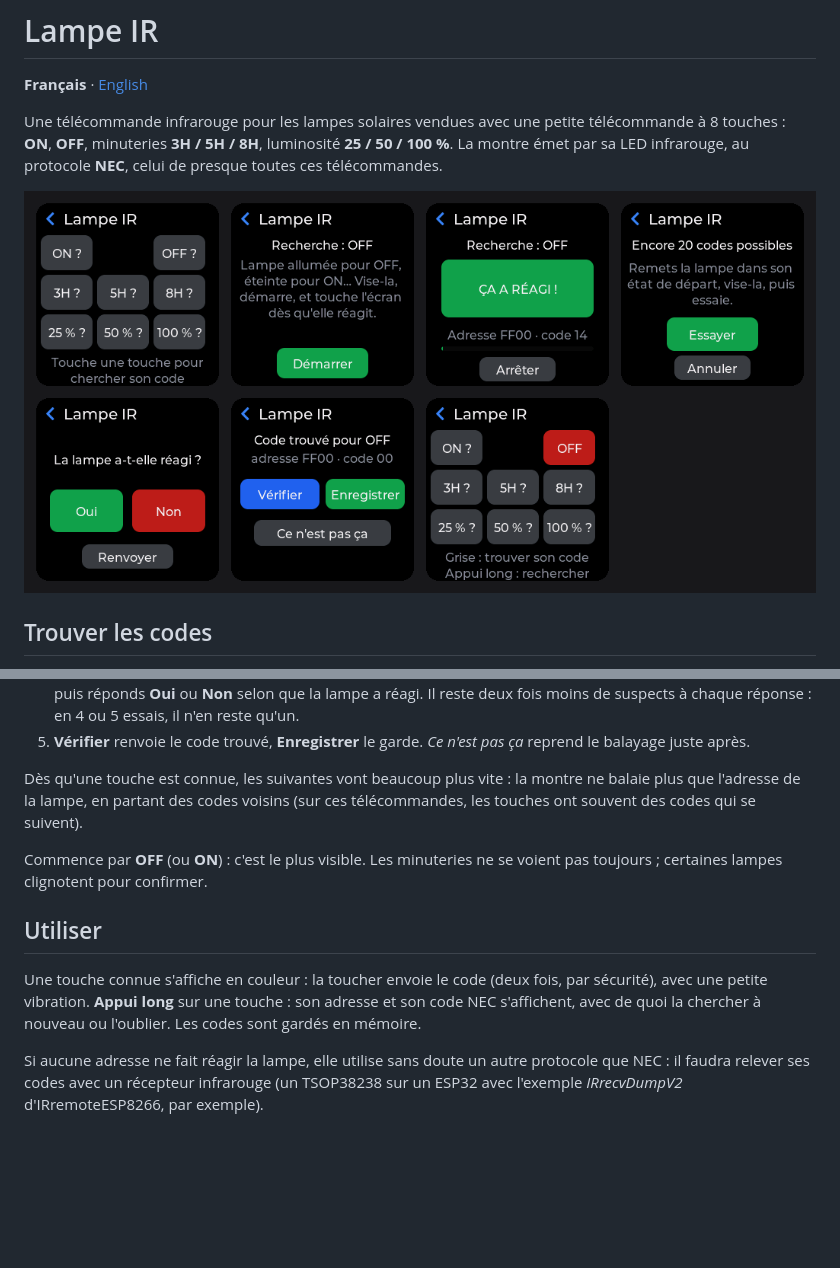
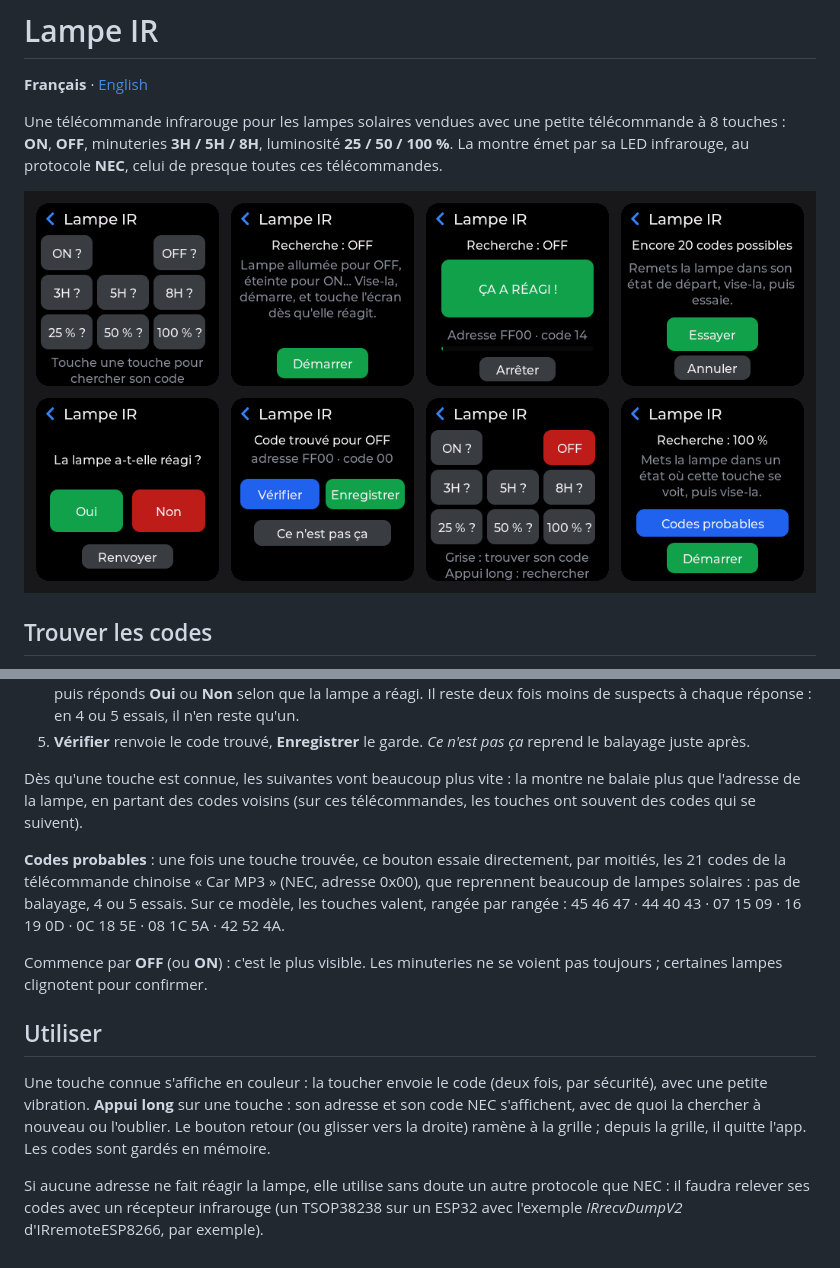
Before and after one commit to armSeb/twatch-idf, a Markdown page: docs/fr/irlamp.md, 2 parts joined by grey strips. Drawn GitHub-style; pictures changed too: docs/img/irlamp-fr.png; blank space fills up the shorter version.

```diff
--- a/docs/fr/irlamp.md
+++ b/docs/fr/irlamp.md
@@ -32,6 +32,12 @@ Dès qu'une touche est connue, les suivantes vont beaucoup plus vite : la montre
 que l'adresse de la lampe, en partant des codes voisins (sur ces télécommandes, les touches ont
 souvent des codes qui se suivent).
 
+**Codes probables** : une fois une touche trouvée, ce bouton essaie directement, par moitiés,
+les 21 codes de la télécommande chinoise « Car MP3 » (NEC, adresse 0x00), que reprennent
+beaucoup de lampes solaires : pas de balayage, 4 ou 5 essais. Sur ce modèle, les touches
+valent, rangée par rangée : 45 46 47 · 44 40 43 · 07 15 09 · 16 19 0D · 0C 18 5E · 08 1C 5A ·
+42 52 4A.
+
 Commence par **OFF** (ou **ON**) : c'est le plus visible. Les minuteries ne se voient pas
 toujours ; certaines lampes clignotent pour confirmer.
 
@@ -39,7 +45,8 @@ toujours ; certaines lampes clignotent pour confirmer.
 
 Une touche connue s'affiche en couleur : la toucher envoie le code (deux fois, par sécurité),
 avec une petite vibration. **Appui long** sur une touche : son adresse et son code NEC s'affichent, avec de quoi la
-chercher à nouveau ou l'oublier.
+chercher à nouveau ou l'oublier. Le bouton retour (ou glisser vers la droite) ramène à la
+grille ; depuis la grille, il quitte l'app.
 Les codes sont gardés en mémoire.
 
 Si aucune adresse ne fait réagir la lampe, elle utilise sans doute un autre protocole que
```
Also changed, not shown: CHANGELOG.md (+9 -0 lines), docs/en/irlamp.md (+6 -1 lines), docs/img/irlamp-en.png, 5 other files.
